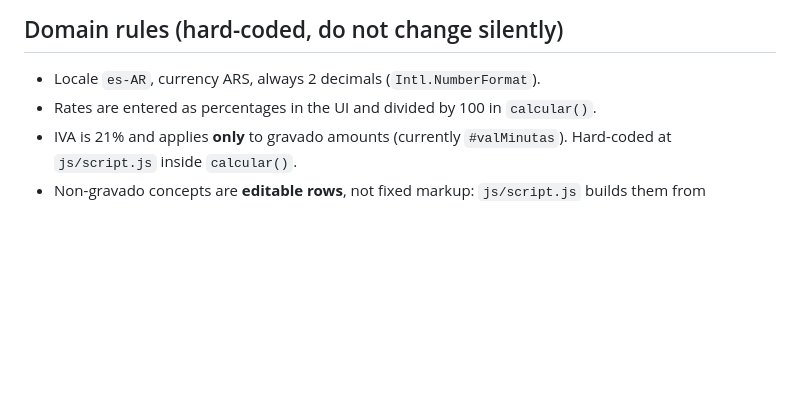
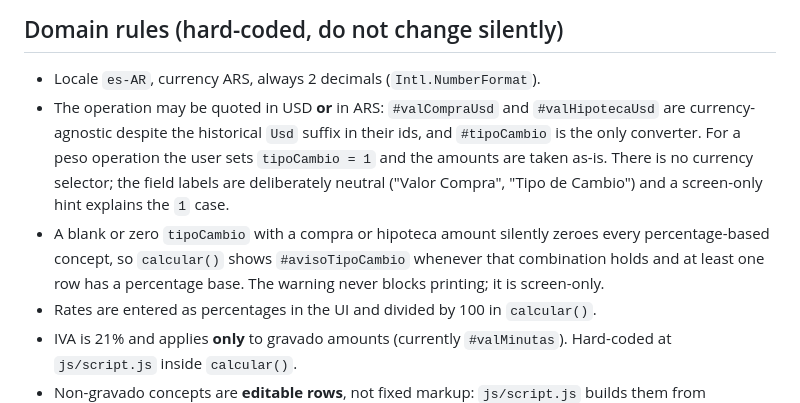
Before and after one commit to PatEche/presupuesto-app, a Markdown page: AGENTS.md, the part around the change. Drawn GitHub-style; blank space fills up the shorter version.

```diff
--- a/AGENTS.md
+++ b/AGENTS.md
@@ -59,6 +59,16 @@ shell fail to parse it.
 ## Domain rules (hard-coded, do not change silently)
 
 - Locale `es-AR`, currency ARS, always 2 decimals (`Intl.NumberFormat`).
+- The operation may be quoted in USD **or** in ARS: `#valCompraUsd` and
+  `#valHipotecaUsd` are currency-agnostic despite the historical `Usd` suffix in
+  their ids, and `#tipoCambio` is the only converter. For a peso operation the
+  user sets `tipoCambio = 1` and the amounts are taken as-is. There is no
+  currency selector; the field labels are deliberately neutral ("Valor Compra",
+  "Tipo de Cambio") and a screen-only hint explains the `1` case.
+- A blank or zero `tipoCambio` with a compra or hipoteca amount silently zeroes
+  every percentage-based concept, so `calcular()` shows `#avisoTipoCambio`
+  whenever that combination holds and at least one row has a percentage base.
+  The warning never blocks printing; it is screen-only.
 - Rates are entered as percentages in the UI and divided by 100 in `calcular()`.
 - IVA is 21% and applies **only** to gravado amounts (currently `#valMinutas`).
   Hard-coded at `js/script.js` inside `calcular()`.
```
Also changed, not shown: README.md (+7 -4 lines), assets/readme.png, 2 other files.
